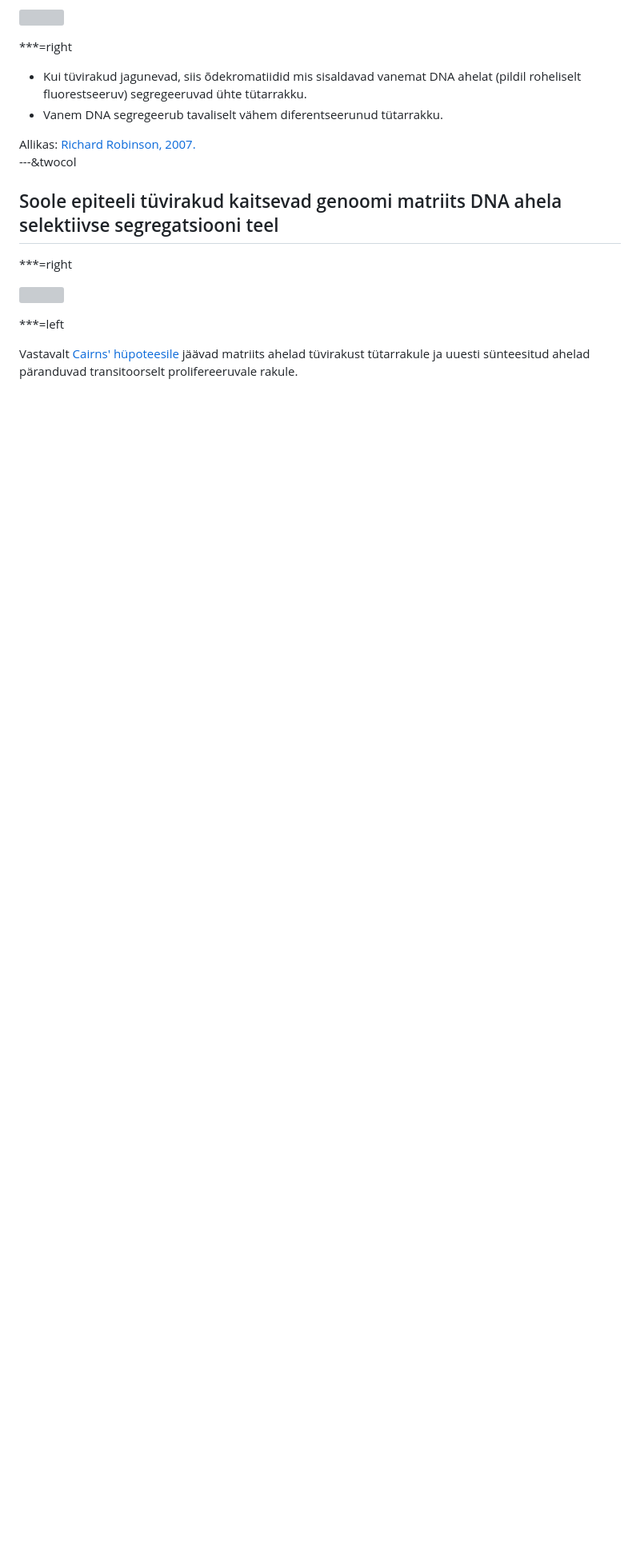
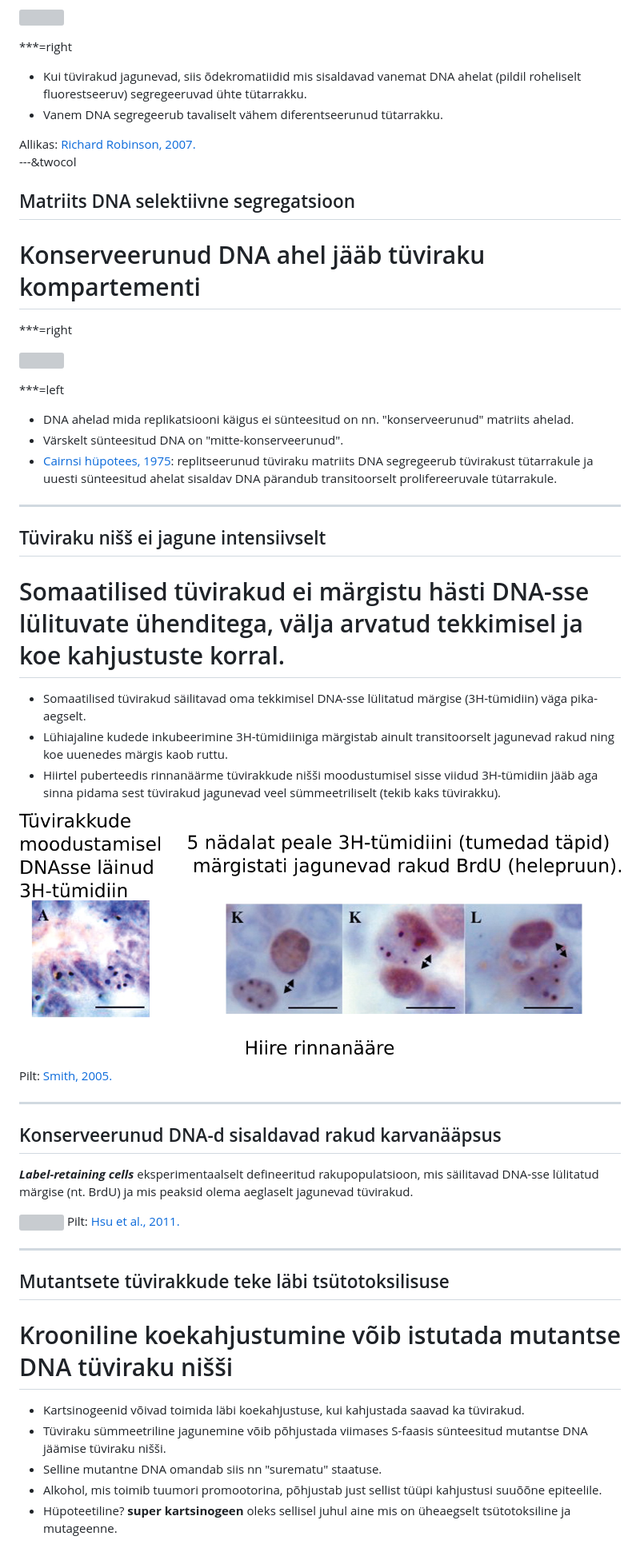
Before and after one commit to Onkobioloogia/Genoomiterviklikkus, a Markdown page: index.md, the part around one of its changes. Shown at 80% size. Drawn GitHub-style; pictures changed too: assets/img/LRCmod.jpg.png (added); blank space fills up the shorter version; grey boxes are pictures that could not be loaded.

```diff
--- a/index.md
+++ b/index.md
@@ -260,7 +284,8 @@ Richard Robinson, 2007.
 
 ---&twocol
 
-## Soole epiteeli tüvirakud kaitsevad genoomi matriits DNA ahela selektiivse segregatsiooni teel
+## Matriits DNA selektiivne segregatsioon
+# Konserveerunud DNA ahel jääb tüviraku kompartementi
 
 ***=right
 
@@ -268,4 +293,49 @@ Richard Robinson, 2007.
 
 ***=left
 
-Vastavalt [Cairns' hüpoteesile](http://www.nature.com/nature/journal/v255/n5505/abs/255197a0.html) jäävad matriits ahelad tüvirakust tütarrakule ja uuesti sünteesitud ahelad päranduvad transitoorselt prolifereeruvale rakule.
+- DNA ahelad mida replikatsiooni käigus ei sünteesitud on nn. "konserveerunud" matriits ahelad.
+- Värskelt sünteesitud DNA on "mitte-konserveerunud".
+- [Cairnsi hüpotees, 1975](http://www.nature.com/nature/journal/v255/n5505/abs/255197a0.html): replitseerunud tüviraku matriits DNA segregeerub tüvirakust tütarrakule ja uuesti sünteesitud ahelat sisaldav DNA pärandub transitoorselt prolifereeruvale tütarrakule.
+
+---
+
+## Tüviraku nišš ei jagune intensiivselt
+# Somaatilised tüvirakud ei märgistu hästi DNA-sse lülituvate ühenditega, välja arvatud tekkimisel ja koe kahjustuste korral.
+
+- Somaatilised tüvirakud säilitavad oma tekkimisel DNA-sse lülitatud märgise (3H-tümidiin) väga pika-aegselt.
+- Lühiajaline kudede inkubeerimine 3H-tümidiiniga märgistab ainult transitoorselt jagunevad rakud ning koe uuenedes märgis kaob ruttu.
+- Hiirtel puberteedis rinnanäärme tüvirakkude nišši moodustumisel sisse viidud 3H-tümidiin jääb aga sinna pidama sest tüvirakud jagunevad veel sümmeetriliselt (tekib kaks tüvirakku).
+
+![lrcmod](assets/img/LRCmod.jpg.png)
+
+<footer class="source">Pilt:
+<a href="http://dev.biologists.org/content/132/4/681.long">
+Smith, 2005.
+</a>
+</footer>
+
+---
+
+## Konserveerunud DNA-d sisaldavad rakud karvanääpsus
+
+_**Label-retaining cells**_ eksperimentaalselt defineeritud rakupopulatsioon,  mis säilitavad DNA-sse lülitatud märgise (nt. BrdU) ja mis peaksid olema aeglaselt jagunevad tüvirakud.
+
+<img src="http://www.ncbi.nlm.nih.gov/pmc/articles/PMC3050564/bin/nihms264176f2.jpg" style="width:300px">
+
+<footer class="source">Pilt:
+<a href="http://www.ncbi.nlm.nih.gov/pmc/articles/PMC3050564/">
+Hsu et al., 2011.
+</a>
+</footer>
+
+---
+
+## Mutantsete tüvirakkude teke läbi tsütotoksilisuse
+# Krooniline koekahjustumine võib istutada mutantse DNA tüviraku nišši
+
+- Kartsinogeenid võivad toimida läbi koekahjustuse, kui kahjustada saavad ka tüvirakud.
+- Tüviraku sümmeetriline jagunemine võib põhjustada viimases S-faasis sünteesitud mutantse DNA jäämise tüviraku nišši.
+- Selline mutantne DNA omandab siis nn "surematu" staatuse.
+- Alkohol, mis toimib tuumori promootorina, põhjustab just sellist tüüpi kahjustusi suuõõne epiteelile.
+- Hüpoteetiline? **super kartsinogeen** oleks sellisel juhul aine mis on üheaegselt tsütotoksiline ja mutageenne.
+
```
Also changed, not shown: other parts of index.md (+68 -15 lines), assets/img/LRC.jpg (added), 4 other files.
